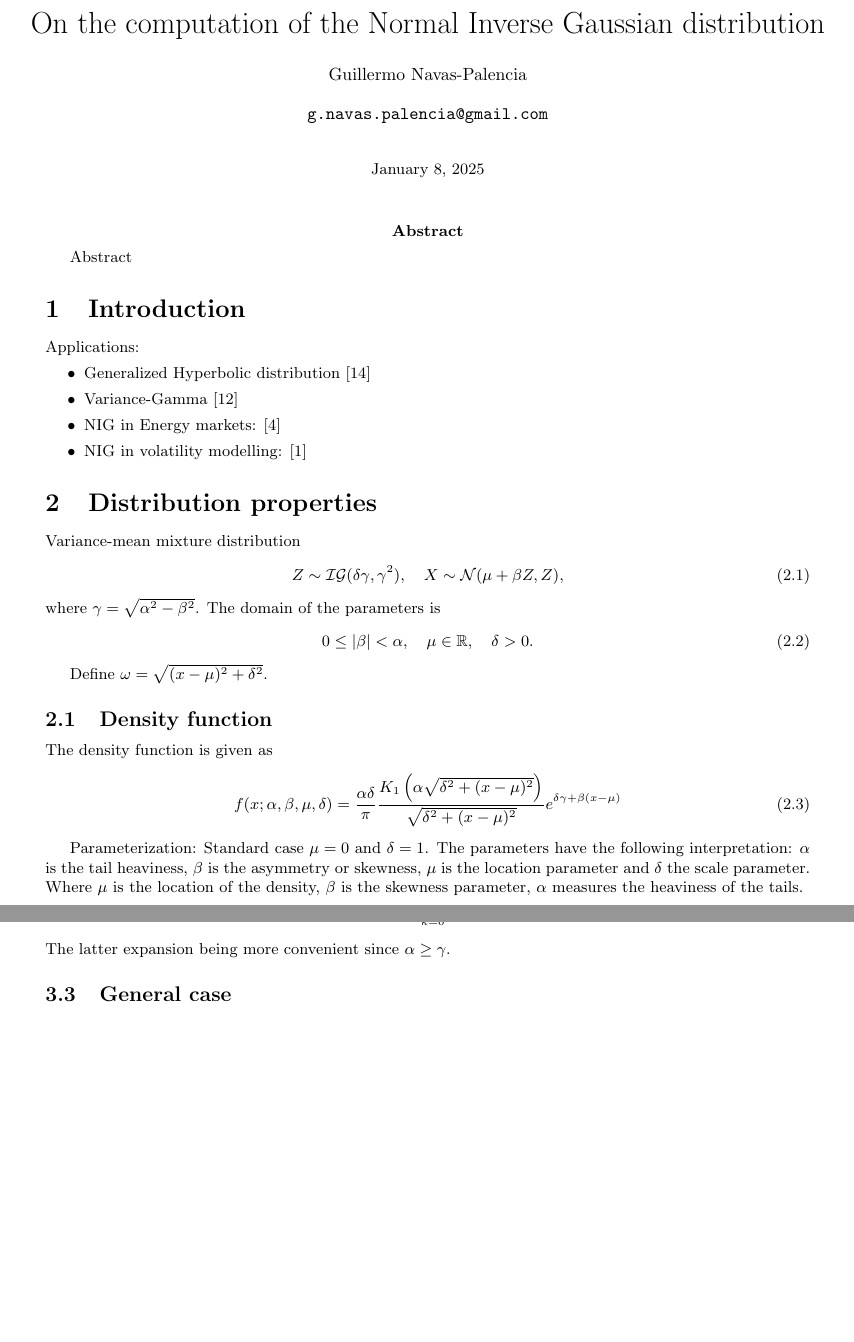
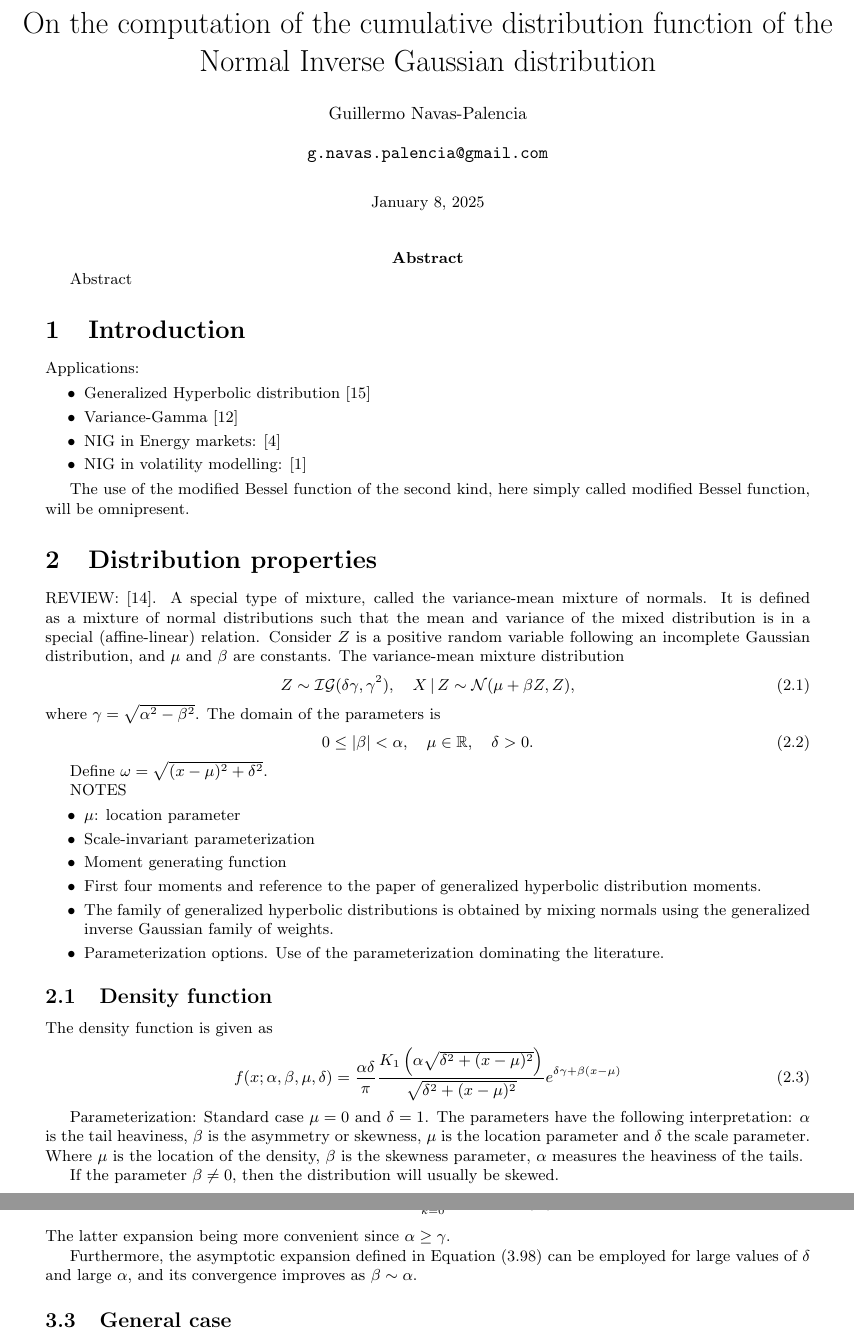
Before and after one commit to guillermo-navas-palencia/normal-inverse-gaussian, a LaTeX document (paper/nig.tex): two parts of pages 1 and 10 of 22 before the commit and two parts of pages 1 and 10 of 23 after it, joined at a grey line, cut so that both start at the same text, the shorter picture padded with empty space. Compiled offline with pdfLaTeX.

Commit message:
Bornos updates

```diff
--- a/paper/nig.tex
+++ b/paper/nig.tex
@@ -67,7 +67,7 @@
 
 \numberwithin{equation}{section}
 
-\title{On the computation of the Normal Inverse Gaussian distribution}
+\title{On the computation of the cumulative distribution function of the Normal Inverse Gaussian distribution}
 \author{
  \normalsize  Guillermo Navas-Palencia\\
   \texttt{\normalsize  g.navas.palencia@gmail.com}
@@ -91,11 +91,14 @@ Applications:
 \item NIG in volatility modelling: \cite{Barndorff1997}
 \end{itemize}
 
+The use of the modified Bessel function of the second kind, here simply called modified Bessel function, will be omnipresent.
+
+
 \section{Distribution properties}
 
-Variance-mean mixture distribution
+REVIEW: \cite{Paolella2007}. A special type of mixture, called the variance-mean mixture of normals. It is defined as a mixture of normal distributions such that the mean and variance of the mixed distribution is in a special (affine-linear) relation. Consider $Z$ is a positive random variable following an incomplete Gaussian distribution, and $\mu$ and $\beta$ are constants. The variance-mean mixture distribution
 \begin{equation}
-Z \sim \mathcal{IG}(\delta \gamma, \gamma^2), \quad X \sim \mathcal{N}(\mu + \beta Z, Z),
+Z \sim \mathcal{IG}(\delta \gamma, \gamma^2), \quad X \,|\, Z \sim \mathcal{N}(\mu + \beta Z, Z),
 \end{equation}
 where $\gamma = \sqrt{\alpha^2 - \beta^2}$. The domain of the parameters is
 \begin{equation}
@@ -104,6 +107,16 @@ where $\gamma = \sqrt{\alpha^2 - \beta^2}$. The domain of the parameters is
 
 Define $\omega = \sqrt{(x-\mu)^2 + \delta^2}$.
 
+NOTES
+\begin{itemize}
+\item $\mu$: location parameter
+\item Scale-invariant parameterization
+\item Moment generating function
+\item First four moments and reference to the paper of generalized hyperbolic distribution moments.
+\item The family of generalized hyperbolic distributions is obtained by mixing normals using the generalized inverse Gaussian family of weights.
+\item Parameterization options. Use of the parameterization dominating the literature.
+\end{itemize}
+
 \subsection{Density function}
 The density function is given as
 \begin{equation}
@@ -111,6 +124,8 @@ f(x; \alpha, \beta, \mu, \delta) = \frac{\alpha \delta}{\pi} \frac{K_1\left(\alp
 \end{equation}
 
 Parameterization: Standard case $\mu = 0$ and $\delta = 1$. The parameters have the following interpretation: $\alpha$ is the tail heaviness, $\beta$ is the asymmetry or skewness, $\mu$ is the location parameter and $\delta$ the scale parameter. Where $\mu$ is the location of the density, $\beta$ is the skewness parameter, $\alpha$ measures the heaviness of the tails.
+
+If the parameter $\beta \neq 0$, then the distribution will usually be skewed.
 
 \subsection{Cumulative distribution function}\label{properties_cdf}
 The cumulative distribution function is given by
@@ -598,6 +613,7 @@ F(\mu; \alpha, \beta, \mu, \delta) = \frac{1}{2} + \frac{\delta e^{\delta \gamma
 \end{equation}
 The latter expansion being more convenient since $\alpha \ge \gamma$.
 
+Furthermore, the asymptotic expansion defined in Equation \eqref{expansion_x_eq_mu_large_delta} can be employed for large values of $\delta$ and large $\alpha$, and its convergence improves as $\beta \sim \alpha$.
 
 
 \subsection{General case}\label{section_general_case}
```
Also changed, not shown: paper/bib.bib (+8 -0 lines), paper/nig.bbl, paper/nig.pdf, paper/nig.tex (8 more changed lines), 4 other files.
